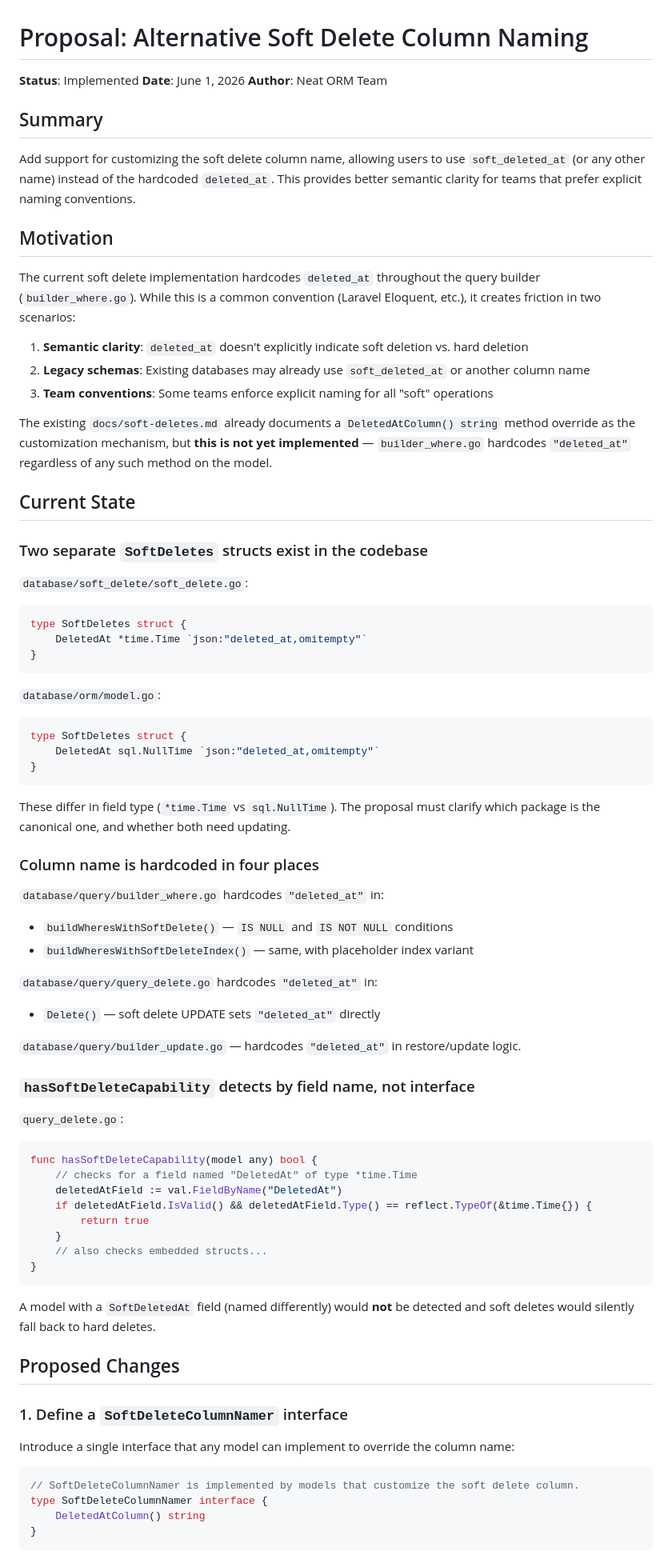
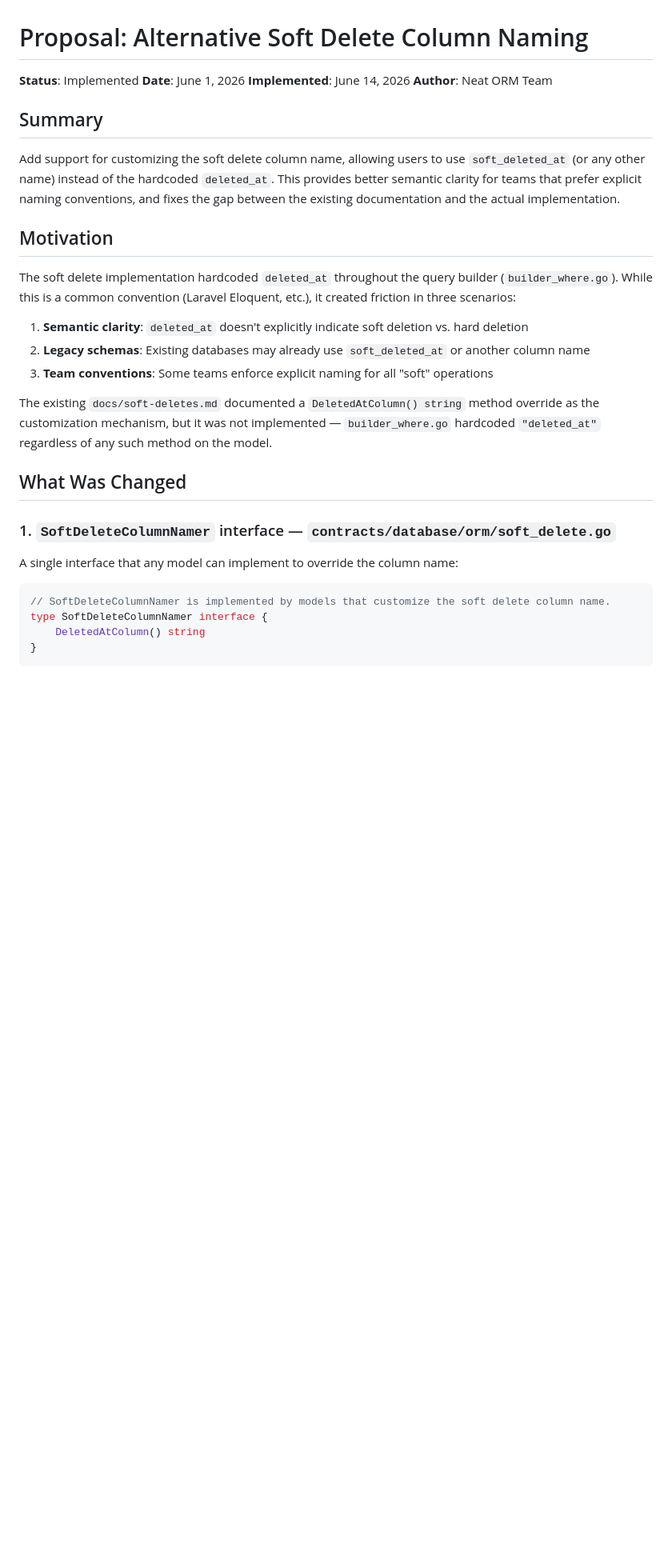
Before and after one commit to dracory/neat, a Markdown page: docs/proposals/alternative-soft-delete-column-naming.md, the part around one of its changes. Shown at 80% size. Rendered like a GitHub page; blank space fills up the shorter version.

````diff
--- a/docs/proposals/alternative-soft-delete-column-naming.md
+++ b/docs/proposals/alternative-soft-delete-column-naming.md
@@ -2,77 +2,43 @@
 
 **Status**: Implemented
 **Date**: June 1, 2026
+**Implemented**: June 14, 2026
 **Author**: Neat ORM Team
 
 ## Summary
 
-Add support for customizing the soft delete column name, allowing users to use `soft_deleted_at` (or any other name) instead of the hardcoded `deleted_at`. This provides better semantic clarity for teams that prefer explicit naming conventions.
+Add support for customizing the soft delete column name, allowing users to use
+`soft_deleted_at` (or any other name) instead of the hardcoded `deleted_at`.
+This provides better semantic clarity for teams that prefer explicit naming
+conventions, and fixes the gap between the existing documentation and the
+actual implementation.
 
 ## Motivation
 
-The current soft delete implementation hardcodes `deleted_at` throughout the query builder (`builder_where.go`). While this is a common convention (Laravel Eloquent, etc.), it creates friction in two scenarios:
+The soft delete implementation hardcoded `deleted_at` throughout the query
+builder (`builder_where.go`). While this is a common convention (Laravel
+Eloquent, etc.), it created friction in three scenarios:
 
-1. **Semantic clarity**: `deleted_at` doesn't explicitly indicate soft deletion vs. hard deletion
-2. **Legacy schemas**: Existing databases may already use `soft_deleted_at` or another column name
-3. **Team conventions**: Some teams enforce explicit naming for all "soft" operations
+1. **Semantic clarity**: `deleted_at` doesn't explicitly indicate soft deletion
+   vs. hard deletion
+2. **Legacy schemas**: Existing databases may already use `soft_deleted_at` or
+   another column name
+3. **Team conventions**: Some teams enforce explicit naming for all "soft"
+   operations
 
-The existing `docs/soft-deletes.md` already documents a `DeletedAtColumn() string` method override as the customization mechanism, but **this is not yet implemented** — `builder_where.go` hardcodes `"deleted_at"` regardless of any such method on the model.
+The existing `docs/soft-deletes.md` documented a `DeletedAtColumn() string`
+method override as the customization mechanism, but it was not implemented —
+`builder_where.go` hardcoded `"deleted_at"` regardless of any such method on
+the model.
 
-## Current State
+## What Was Changed
 
-### Two separate `SoftDeletes` structs exist in the codebase
+### 1. `SoftDeleteColumnNamer` interface — `contracts/database/orm/soft_delete.go`
 
-`database/soft_delete/soft_delete.go`:
-```go
-type SoftDeletes struct {
-    DeletedAt *time.Time `json:"deleted_at,omitempty"`
-}
-```
-
-`database/orm/model.go`:
-```go
-type SoftDeletes struct {
-    DeletedAt sql.NullTime `json:"deleted_at,omitempty"`
-}
-```
-
-These differ in field type (`*time.Time` vs `sql.NullTime`). The proposal must clarify which package is the canonical one, and whether both need updating.
-
-### Column name is hardcoded in four places
-
-`database/query/builder_where.go` hardcodes `"deleted_at"` in:
-- `buildWheresWithSoftDelete()` — `IS NULL` and `IS NOT NULL` conditions
-- `buildWheresWithSoftDeleteIndex()` — same, with placeholder index variant
-
-`database/query/query_delete.go` hardcodes `"deleted_at"` in:
-- `Delete()` — soft delete UPDATE sets `"deleted_at"` directly
-
-`database/query/builder_update.go` — hardcodes `"deleted_at"` in restore/update logic.
-
-### `hasSoftDeleteCapability` detects by field name, not interface
-
-`query_delete.go`:
-```go
-func hasSoftDeleteCapability(model any) bool {
-    // checks for a field named "DeletedAt" of type *time.Time
-    deletedAtField := val.FieldByName("DeletedAt")
-    if deletedAtField.IsValid() && deletedAtField.Type() == reflect.TypeOf(&time.Time{}) {
-        return true
-    }
-    // also checks embedded structs...
-}
-```
-
-A model with a `SoftDeletedAt` field (named differently) would **not** be detected and soft deletes would silently fall back to hard deletes.
-
-## Proposed Changes
-
-### 1. Define a `SoftDeleteColumnNamer` interface
-
-Introduce a single interface that any model can implement to override the column name:
+A single interface that any model can implement to override the column name:
 
 ```go
-// SoftDeleteColumnNamer is implemented by models that customize the soft delete column.
+// SoftDeleteColumnNamer is implemented by models that customize the soft delete column name.
 type SoftDeleteColumnNamer interface {
     DeletedAtColumn() string
 }
````
Also changed, not shown: other parts of docs/proposals/alternative-soft-delete-column-naming.md (+116 -139 lines).
